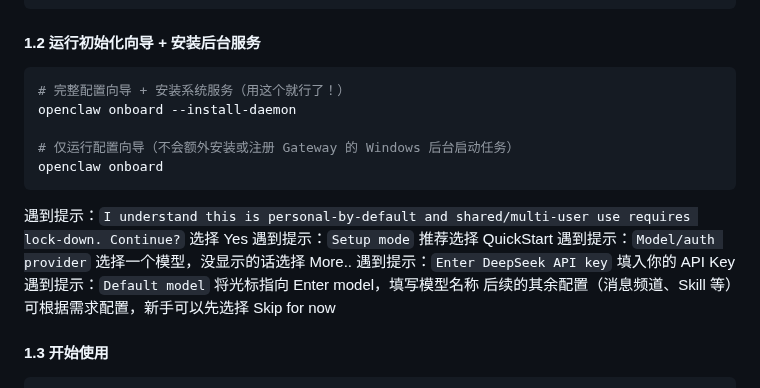
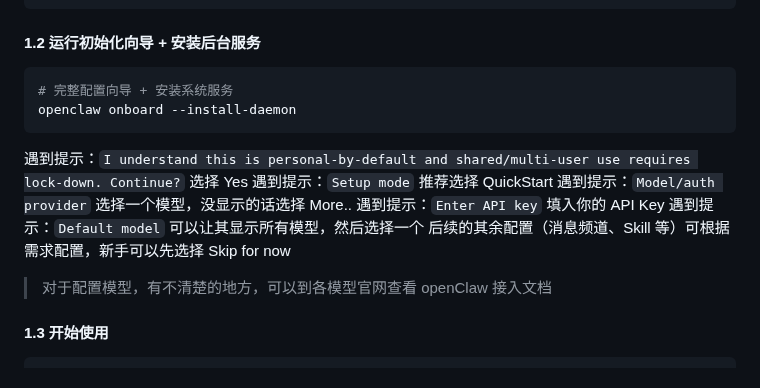
Before and after one commit to lxk1080/AICoding, a Markdown page: readme-openClaw.md, the part around the change. GitHub-like rendering.

Commit message:
chore: update desc for openclaw

````diff
--- a/readme-openClaw.md
+++ b/readme-openClaw.md
@@ -29,19 +29,18 @@ openClaw --version
 #### 1.2 运行初始化向导 + 安装后台服务
 
 ```sh
-# 完整配置向导 + 安装系统服务（用这个就行了！）
+# 完整配置向导 + 安装系统服务
 openclaw onboard --install-daemon
-
-# 仅运行配置向导（不会额外安装或注册 Gateway 的 Windows 后台启动任务）
-openclaw onboard
 ```
 
 遇到提示：`I understand this is personal-by-default and shared/multi-user use requires lock-down. Continue?` 选择 Yes
 遇到提示：`Setup mode` 推荐选择 QuickStart
 遇到提示：`Model/auth provider` 选择一个模型，没显示的话选择 More..
-遇到提示：`Enter DeepSeek API key` 填入你的 API Key
-遇到提示：`Default model` 将光标指向 Enter model，填写模型名称
+遇到提示：`Enter API key` 填入你的 API Key
+遇到提示：`Default model` 可以让其显示所有模型，然后选择一个
 后续的其余配置（消息频道、Skill 等）可根据需求配置，新手可以先选择 Skip for now
+
+> 对于配置模型，有不清楚的地方，可以到各模型官网查看 openClaw 接入文档
 
 #### 1.3 开始使用
 
````
